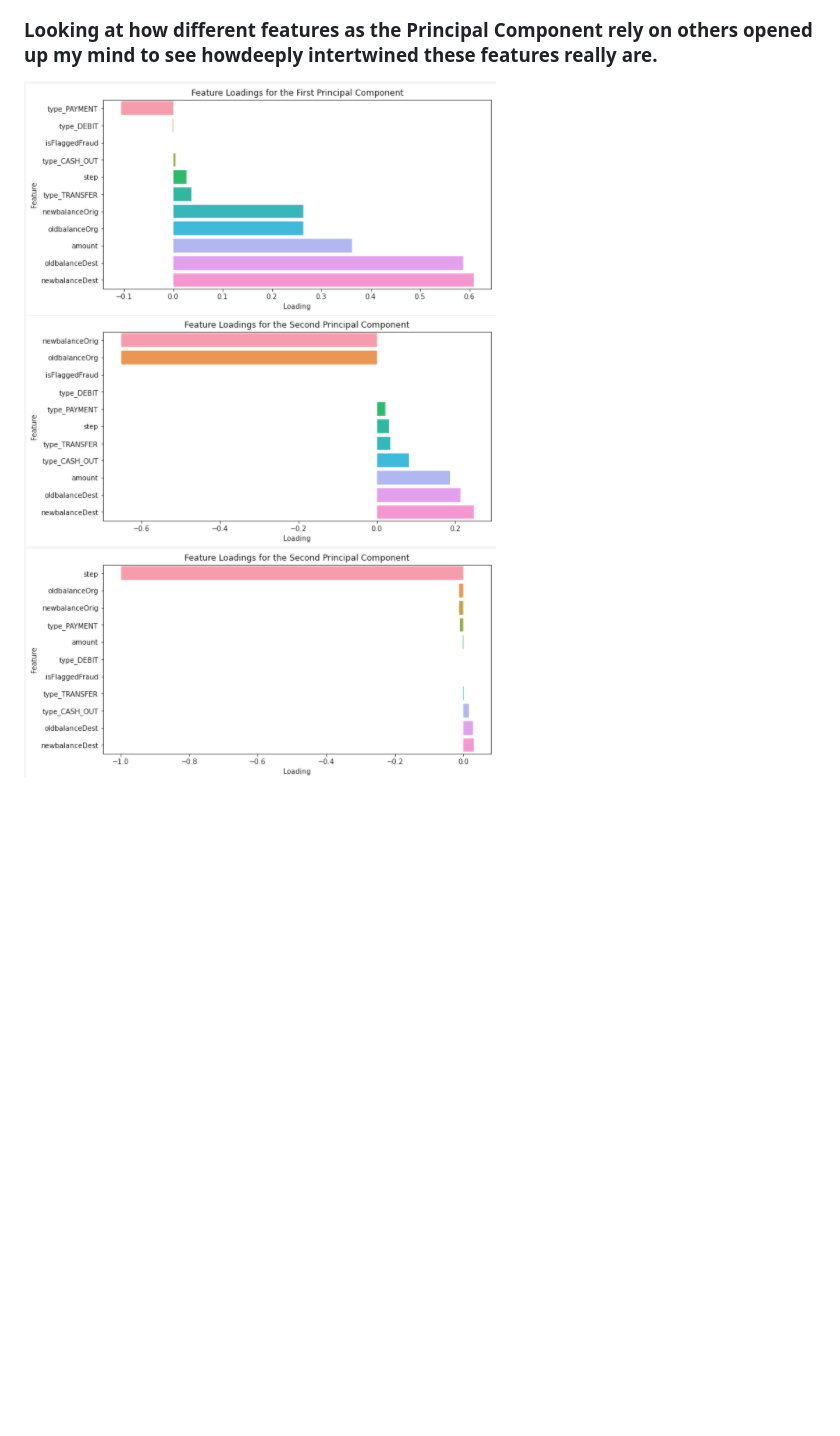
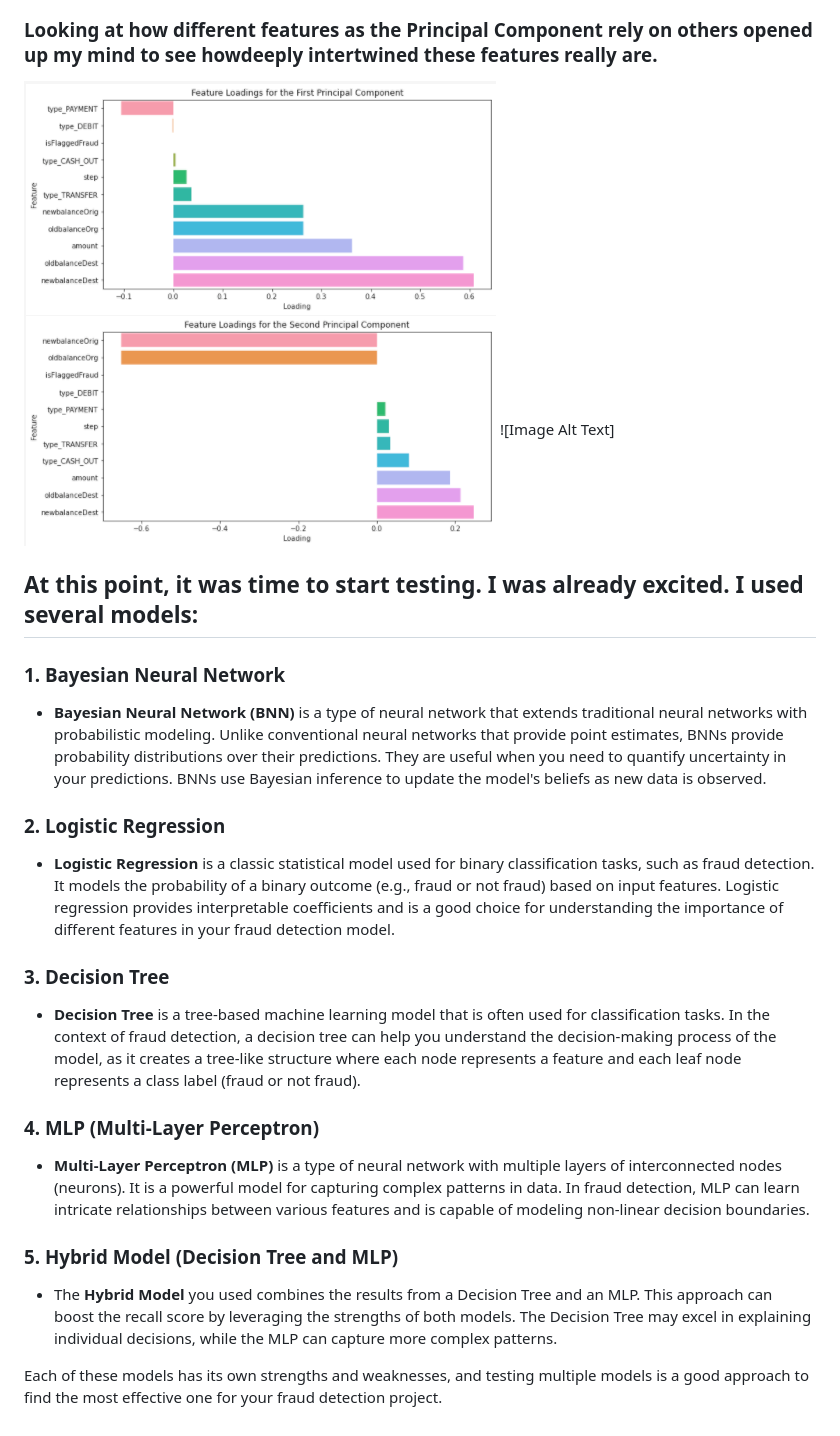
Before and after one commit to Abdul-Rahman-Amer/Detecting_Fraud_APP, a Markdown page: README.md, the part around the change. GitHub-like rendering; blank space fills up the shorter version.

```diff
--- a/README.md
+++ b/README.md
@@ -48,4 +48,23 @@ PCA is a powerful tool for data analysis, dimensionality reduction, and feature
 ![Image Alt Text](/photos_for_readme/PCA_Visualization_1_Heatmap.png) ![Image Alt Text](/photos_for_readme/Precision_Matrix.png)
 
 ### Looking at how different features as the Principal Component rely on others opened up my mind to see howdeeply intertwined these features really are.
-![Image Alt Text](/photos_for_readme/Princiapl_component.png) ![Image Alt Text](/photos_for_readme/Principal_Component_2.png) ![Image Alt Text](/photos_for_readme/Principal_Component_3.png)
+![Image Alt Text](/photos_for_readme/Princiapl_component.png) ![Image Alt Text](/photos_for_readme/Principal_Component_2.png) ![Image Alt Text]
+
+## At this point, it was time to start testing. I was already excited. I used several models:
+
+### 1. Bayesian Neural Network
+- **Bayesian Neural Network (BNN)** is a type of neural network that extends traditional neural networks with probabilistic modeling. Unlike conventional neural networks that provide point estimates, BNNs provide probability distributions over their predictions. They are useful when you need to quantify uncertainty in your predictions. BNNs use Bayesian inference to update the model's beliefs as new data is observed.
+
+### 2. Logistic Regression
+- **Logistic Regression** is a classic statistical model used for binary classification tasks, such as fraud detection. It models the probability of a binary outcome (e.g., fraud or not fraud) based on input features. Logistic regression provides interpretable coefficients and is a good choice for understanding the importance of different features in your fraud detection model.
+
+### 3. Decision Tree
+- **Decision Tree** is a tree-based machine learning model that is often used for classification tasks. In the context of fraud detection, a decision tree can help you understand the decision-making process of the model, as it creates a tree-like structure where each node represents a feature and each leaf node represents a class label (fraud or not fraud).
+
+### 4. MLP (Multi-Layer Perceptron)
+- **Multi-Layer Perceptron (MLP)** is a type of neural network with multiple layers of interconnected nodes (neurons). It is a powerful model for capturing complex patterns in data. In fraud detection, MLP can learn intricate relationships between various features and is capable of modeling non-linear decision boundaries.
+
+### 5. Hybrid Model (Decision Tree and MLP)
+- The **Hybrid Model** you used combines the results from a Decision Tree and an MLP. This approach can boost the recall score by leveraging the strengths of both models. The Decision Tree may excel in explaining individual decisions, while the MLP can capture more complex patterns.
+
+Each of these models has its own strengths and weaknesses, and testing multiple models is a good approach to find the most effective one for your fraud detection project.
```
